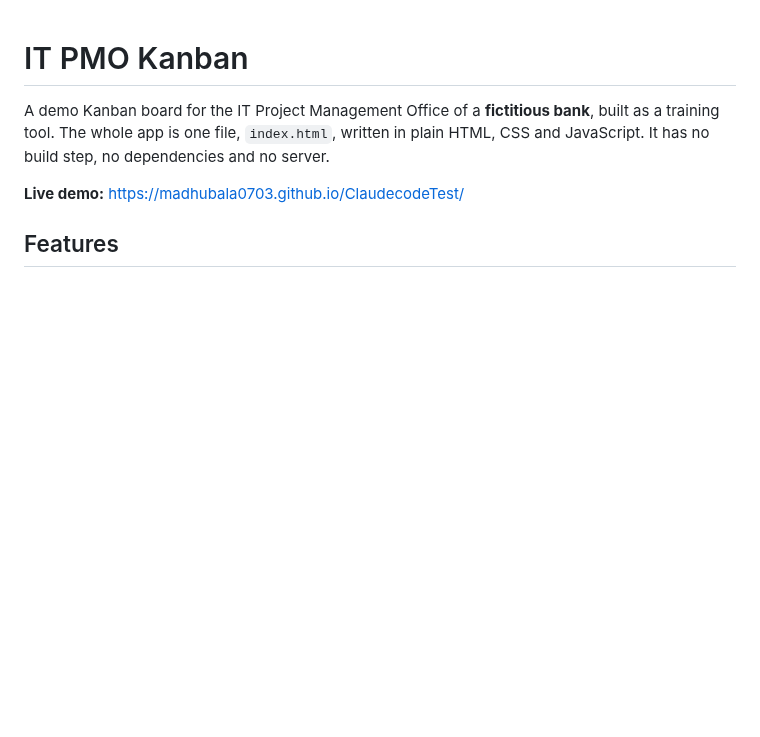
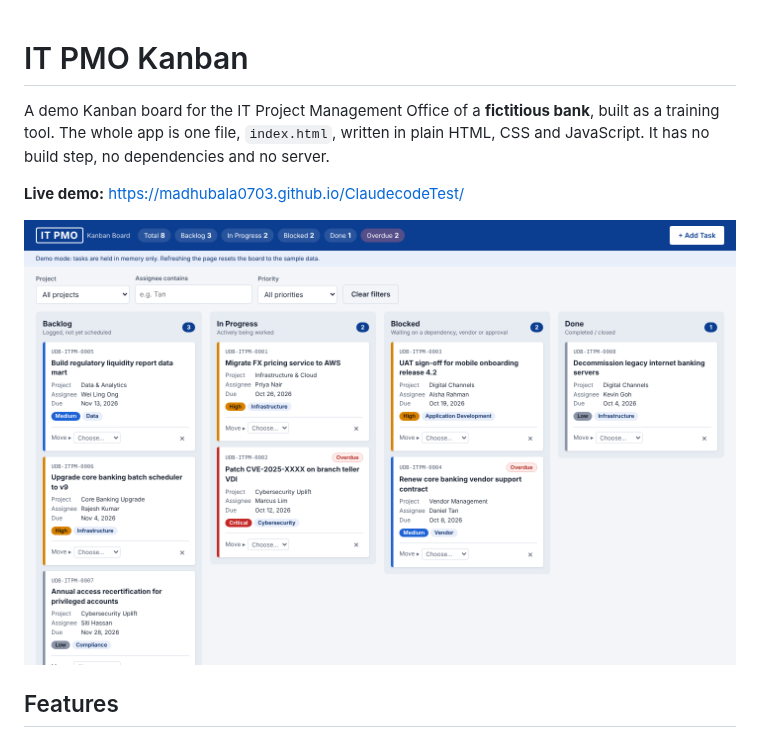
Before and after one commit to MADHUBALA0703/ClaudecodeTest, a Markdown page: README.md, the part around the change. Drawn GitHub-style; pictures changed too: docs/screenshot.png (added); blank space fills up the shorter version.

Commit message:
Add README screenshot and screenshot step to /publish
Co-Authored-By: Claude Sonnet 5.5 <noreply@anthropic.com>
Claude-Session: https://claude.ai/code/session_0182orfzX7yzWdNAVkVDXQiW

```diff
--- a/README.md
+++ b/README.md
@@ -3,6 +3,8 @@
 A demo Kanban board for the IT Project Management Office of a **fictitious bank**, built as a training tool. The whole app is one file, `index.html`, written in plain HTML, CSS and JavaScript. It has no build step, no dependencies and no server.
 
 **Live demo:** https://madhubala0703.github.io/ClaudecodeTest/
+
+![IT PMO Kanban board screenshot](docs/screenshot.png)
 
 ## Features
 
```
Also changed, not shown: .claude/commands/publish.md (+10 -1 lines).
